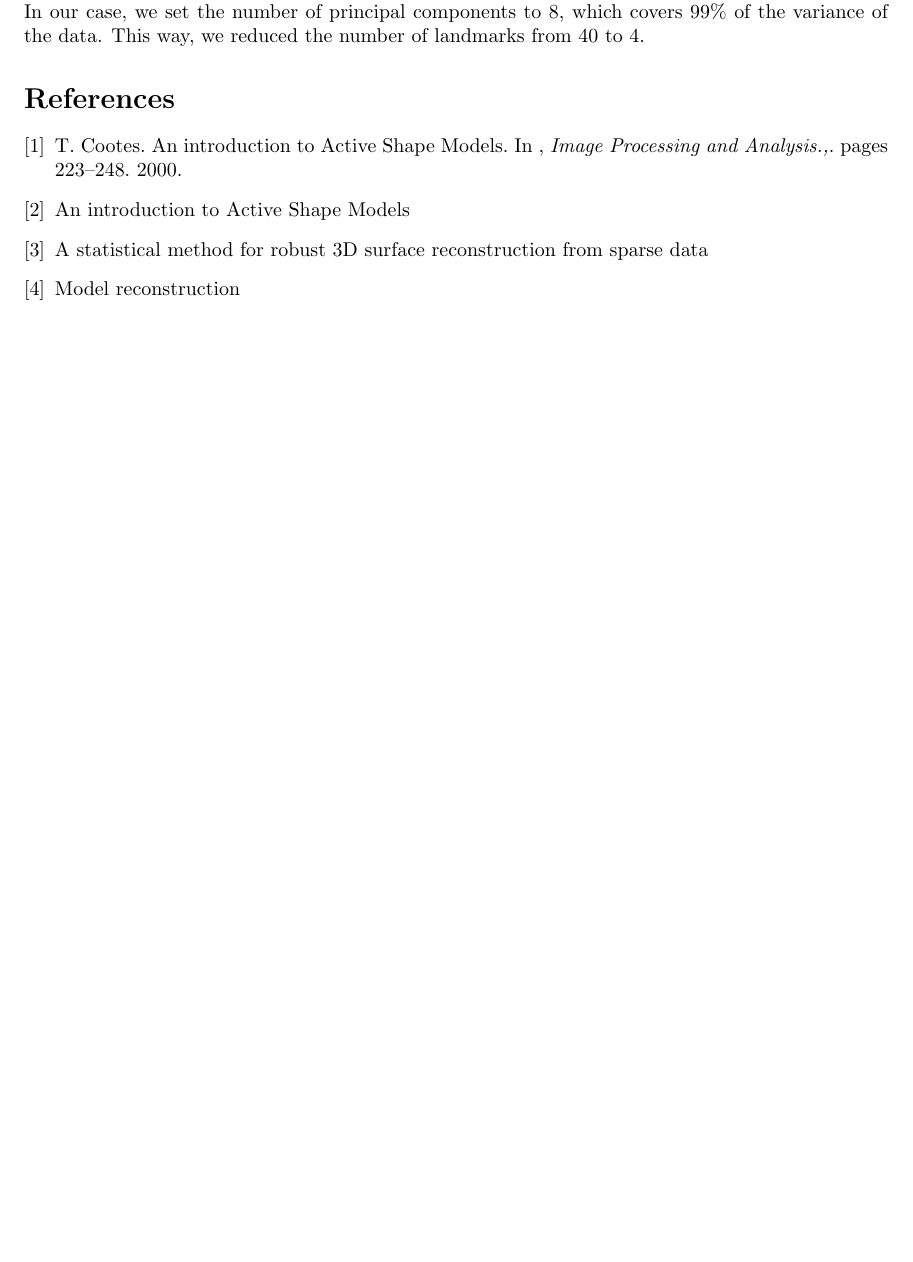
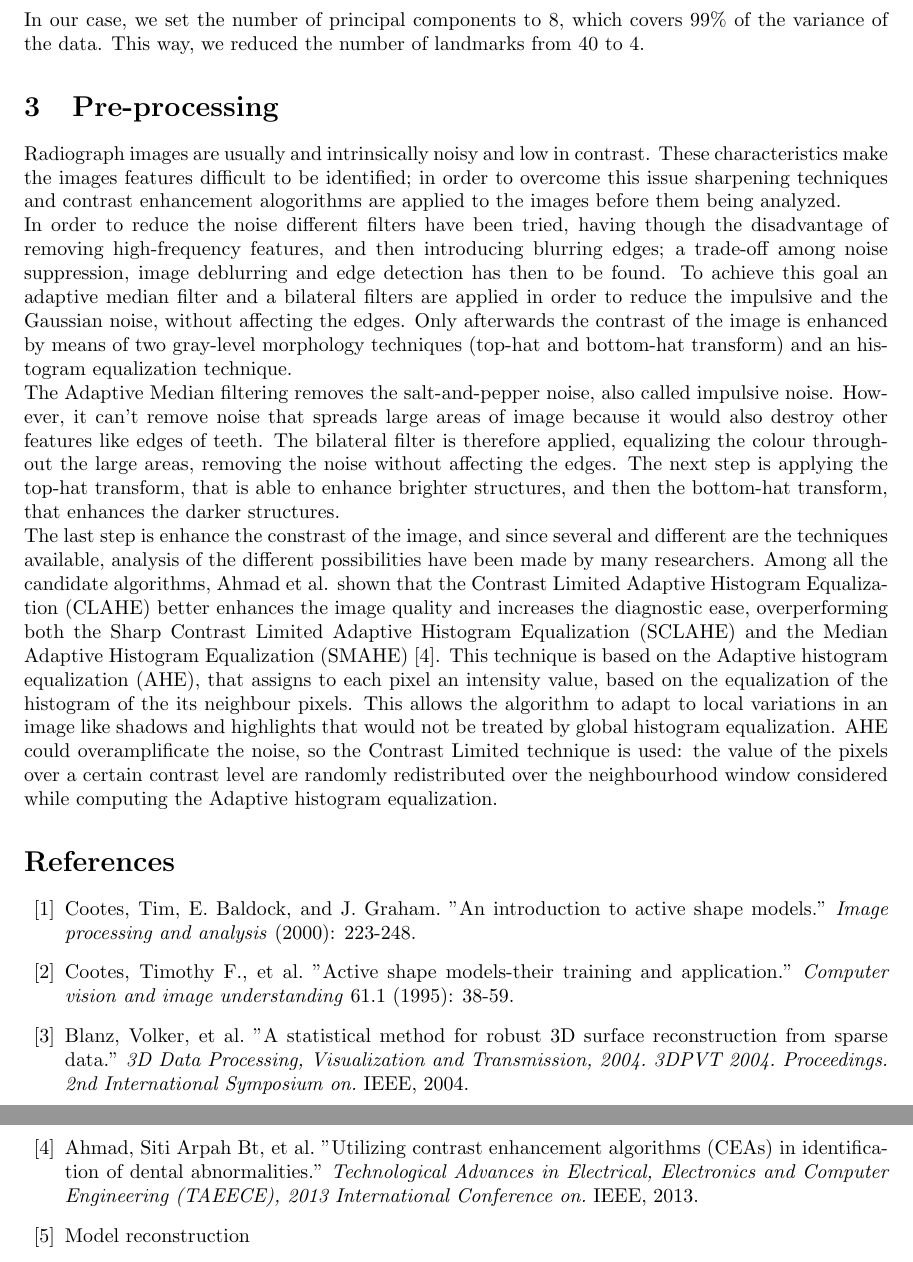
Before and after one commit to steprot/cv-incisor-segmentation, a LaTeX CV (Report/cv_report.tex): part of page 2 of 2 before the commit and two parts of pages 3 and 4 of 4 after it, the two joined at a grey line, cut so that both start at the same text, the shorter picture padded with empty space. Compiled offline with pdfLaTeX.

Commit message:
preprocessing report

```diff
--- a/Report/cv_report.tex
+++ b/Report/cv_report.tex
@@ -1,4 +1,4 @@
-\documentclass{article}
+\documentclass[a4paper]{article}
 \usepackage[utf8]{inputenc}
 \usepackage[english]{babel}
 
@@ -38,18 +42,24 @@ The training set contains samples from several people, for each person every inc
 Principal Component Analysis is a statistical procedure  used to identifying a smaller number of uncorrelated variables, called "principal components", from a large set of data to explain the maximum amount of variance with the fewest number of principal components. In other words, to reduce the dimensionality of the data. This is an improvement both in terms of memory and computational power.\\
 In our case, we set the number of principal components to 8, which covers 99\% of the variance of the data. This way, we reduced the number of landmarks from 40 to 4.
 
+\section{Pre-processing}
+Radiograph images are usually and intrinsically noisy and low in contrast. These characteristics make the images features difficult to be identified; in order to overcome this issue sharpening techniques and contrast enhancement alogorithms are applied to the images before them being analyzed. \\
+In order to reduce the noise different filters have been tried, having though the disadvantage of removing high-frequency features, and then introducing blurring edges; a trade-off among noise suppression, image deblurring and edge detection has then to be found. To achieve this goal an adaptive median filter and a bilateral filters are applied in order to reduce the impulsive and the Gaussian noise, without affecting the edges. Only afterwards the contrast of the image is enhanced by means of two gray-level morphology techniques (top-hat and bottom-hat transform) and an histogram equalization technique. \\
+The Adaptive Median filtering removes the salt-and-pepper noise, also called impulsive noise. However, it can't remove noise that spreads large areas of image because it would also destroy other features like edges of teeth. The bilateral filter is therefore applied, equalizing the colour throughout the large areas, removing the noise without affecting the edges. The next step is applying the top-hat transform, that is able to enhance brighter structures, and then the bottom-hat transform, that enhances the darker structures. \\
+The last step is enhance the constrast of the image, and since several and different are the techniques available, analysis of the different possibilities have been made by many researchers. Among all the candidate algorithms, Ahmad et al. shown that the Contrast Limited Adaptive Histogram Equalization (CLAHE) better enhances the image quality and increases the diagnostic ease, overperforming both the Sharp Contrast Limited Adaptive Histogram Equalization (SCLAHE) and the Median Adaptive Histogram Equalization (SMAHE) \cite{ahmad}. This technique is based on the Adaptive histogram equalization (AHE), that assigns to each pixel an intensity value, based on the equalization of the histogram of the its neighbour pixels. This allows the algorithm to adapt to local variations in an image like shadows and highlights that would not be treated by global histogram equalization. AHE could overamplificate the noise, so the Contrast Limited technique is used: the value of the pixels over a certain contrast level are randomly redistributed over the neighbourhood window considered while computing the Adaptive histogram equalization.
 
-\begin{thebibliography}{1}
-\bibitem{cootes}
-T. Cootes. An introduction to Active Shape Models. In ,
-\textit{Image Processing and Analysis.,}.
-pages 223–248. 2000.
 
-\bibitem{paper2}
-An introduction to Active Shape Models
 
-\bibitem{paper3}
-A statistical method for robust 3D surface reconstruction from sparse data
+
+\begin{thebibliography}{99}
+
+\bibitem{cootes1} Cootes, Tim, E. Baldock, and J. Graham. "An introduction to active shape models." \textit{Image processing and analysis} (2000): 223-248.
+
+\bibitem{cootes2} Cootes, Timothy F., et al. "Active shape models-their training and application." \textit{Computer vision and image understanding} 61.1 (1995): 38-59.
+
+\bibitem{blanz} Blanz, Volker, et al. "A statistical method for robust 3D surface reconstruction from sparse data." \textit{3D Data Processing, Visualization and Transmission, 2004. 3DPVT 2004. Proceedings. 2nd International Symposium on.} IEEE, 2004.
+
+\bibitem{ahmad} Ahmad, Siti Arpah Bt, et al. "Utilizing contrast enhancement algorithms (CEAs) in identification of dental abnormalities." \textit{Technological Advances in Electrical, Electronics and Computer Engineering (TAEECE), 2013 International Conference on.} IEEE, 2013.
 
 \bibitem{paper4}
 Model reconstruction
```
Also changed, not shown: Report/cv_report.pdf, Report/cv_report.tex (20 more changed lines), 5 other files.
